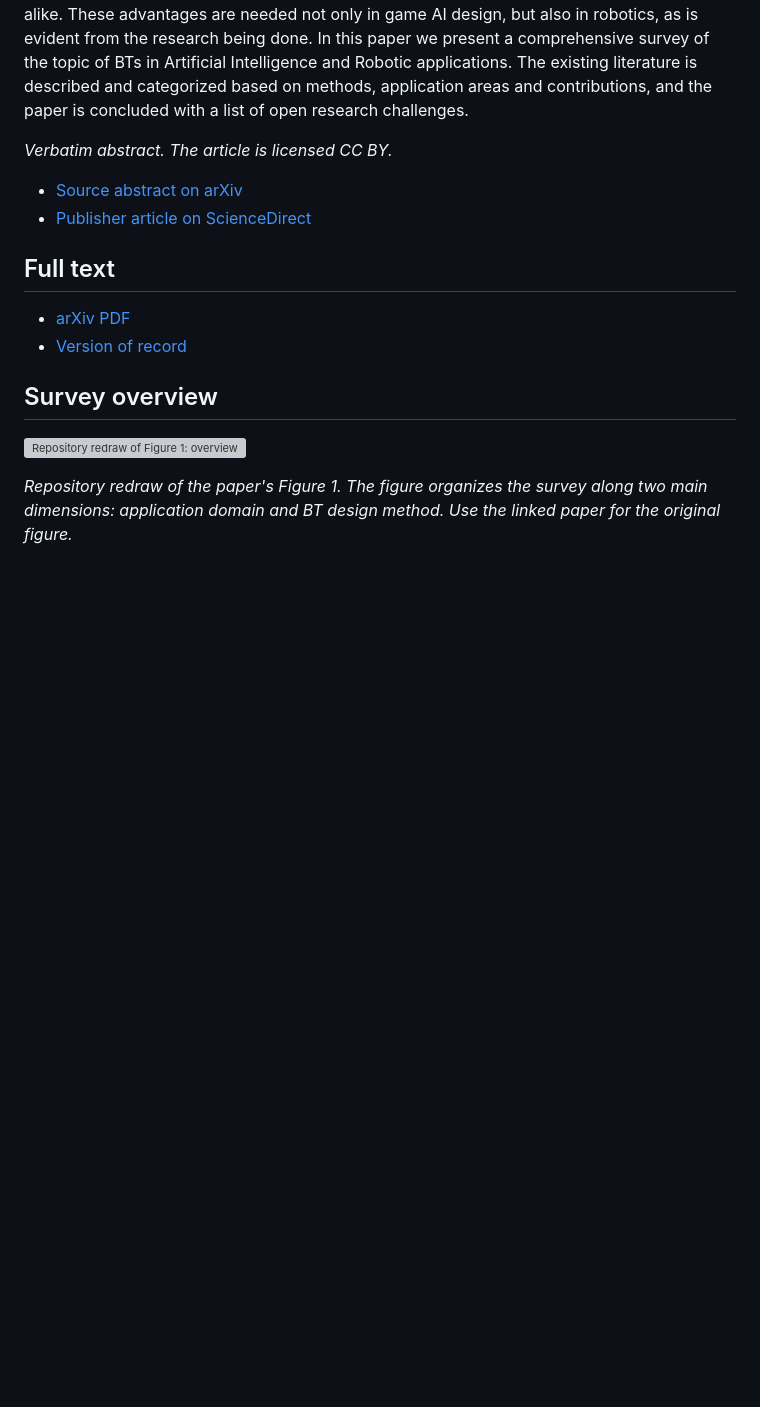
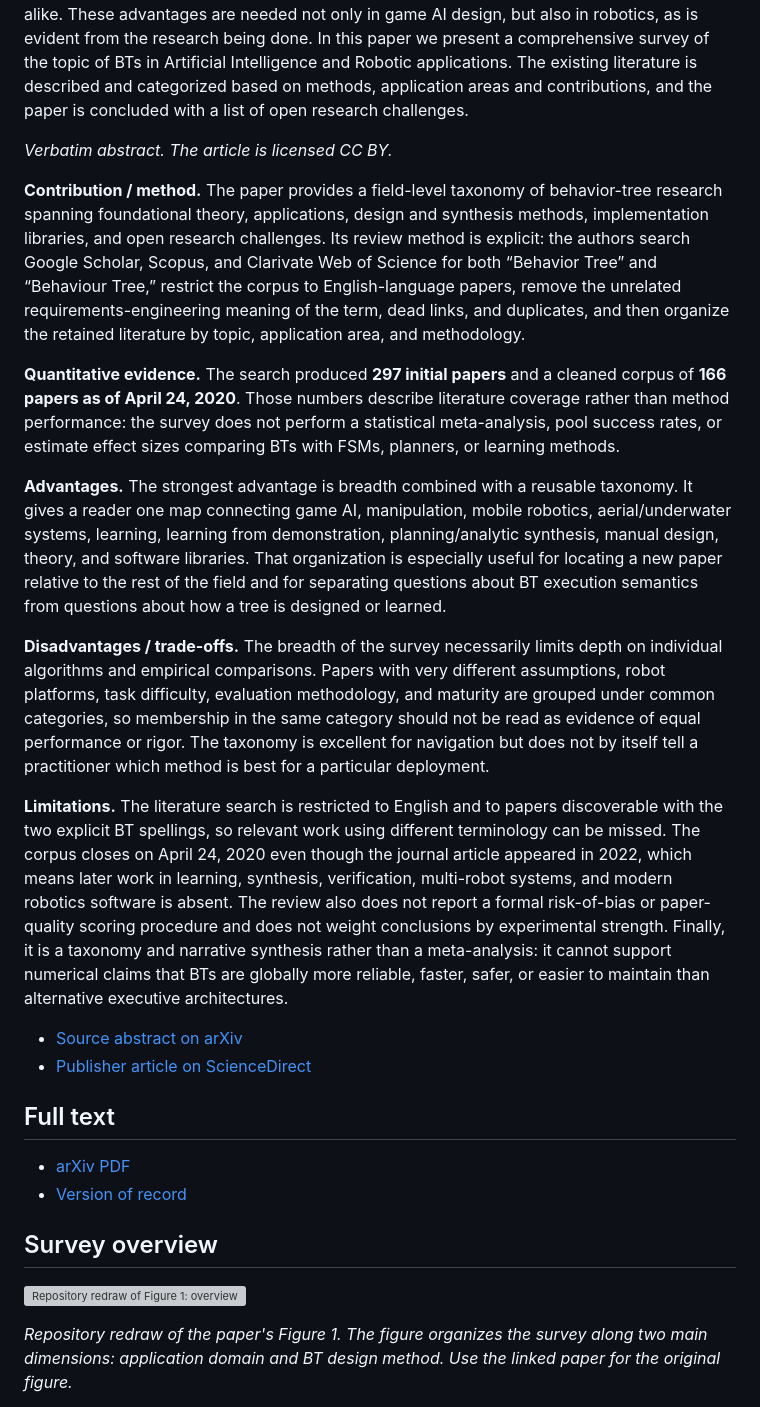
Before and after one commit to nobel-ai-tests/behavior-trees-autonomy, a Markdown page: papers/iovino-et-al-2022-survey.md, the part around one of its changes. Drawn GitHub-style; blank space fills up the shorter version; grey boxes are pictures that could not be loaded.

```diff
--- a/papers/iovino-et-al-2022-survey.md
+++ b/papers/iovino-et-al-2022-survey.md
@@ -5,6 +5,16 @@
 Behavior Trees (BTs) were invented as a tool to enable modular AI in computer games, but have received an increasing amount of attention in the robotics community in the last decade. With rising demands on agent AI complexity, game programmers found that the Finite State Machines (FSM) that they used scaled poorly and were difficult to extend, adapt and reuse. In BTs, the state transition logic is not dispersed across the individual states, but organized in a hierarchical tree structure, with the states as leaves. This has a significant effect on modularity, which in turn simplifies both synthesis and analysis by humans and algorithms alike. These advantages are needed not only in game AI design, but also in robotics, as is evident from the research being done. In this paper we present a comprehensive survey of the topic of BTs in Artificial Intelligence and Robotic applications. The existing literature is described and categorized based on methods, application areas and contributions, and the paper is concluded with a list of open research challenges.
 
 *Verbatim abstract. The article is licensed CC BY.*
+
+**Contribution / method.** The paper provides a field-level taxonomy of behavior-tree research spanning foundational theory, applications, design and synthesis methods, implementation libraries, and open research challenges. Its review method is explicit: the authors search Google Scholar, Scopus, and Clarivate Web of Science for both “Behavior Tree” and “Behaviour Tree,” restrict the corpus to English-language papers, remove the unrelated requirements-engineering meaning of the term, dead links, and duplicates, and then organize the retained literature by topic, application area, and methodology.
+
+**Quantitative evidence.** The search produced **297 initial papers** and a cleaned corpus of **166 papers as of April 24, 2020**. Those numbers describe literature coverage rather than method performance: the survey does not perform a statistical meta-analysis, pool success rates, or estimate effect sizes comparing BTs with FSMs, planners, or learning methods.
+
+**Advantages.** The strongest advantage is breadth combined with a reusable taxonomy. It gives a reader one map connecting game AI, manipulation, mobile robotics, aerial/underwater systems, learning, learning from demonstration, planning/analytic synthesis, manual design, theory, and software libraries. That organization is especially useful for locating a new paper relative to the rest of the field and for separating questions about BT execution semantics from questions about how a tree is designed or learned.
+
+**Disadvantages / trade-offs.** The breadth of the survey necessarily limits depth on individual algorithms and empirical comparisons. Papers with very different assumptions, robot platforms, task difficulty, evaluation methodology, and maturity are grouped under common categories, so membership in the same category should not be read as evidence of equal performance or rigor. The taxonomy is excellent for navigation but does not by itself tell a practitioner which method is best for a particular deployment.
+
+**Limitations.** The literature search is restricted to English and to papers discoverable with the two explicit BT spellings, so relevant work using different terminology can be missed. The corpus closes on April 24, 2020 even though the journal article appeared in 2022, which means later work in learning, synthesis, verification, multi-robot systems, and modern robotics software is absent. The review also does not report a formal risk-of-bias or paper-quality scoring procedure and does not weight conclusions by experimental strength. Finally, it is a taxonomy and narrative synthesis rather than a meta-analysis: it cannot support numerical claims that BTs are globally more reliable, faster, safer, or easier to maintain than alternative executive architectures.
 
 - [Source abstract on arXiv](https://arxiv.org/abs/2005.05842)
 - [Publisher article on ScienceDirect](https://www.sciencedirect.com/science/article/pii/S0921889022000513)
```
Also changed, not shown: other parts of papers/iovino-et-al-2022-survey.md (+31 -4 lines).
